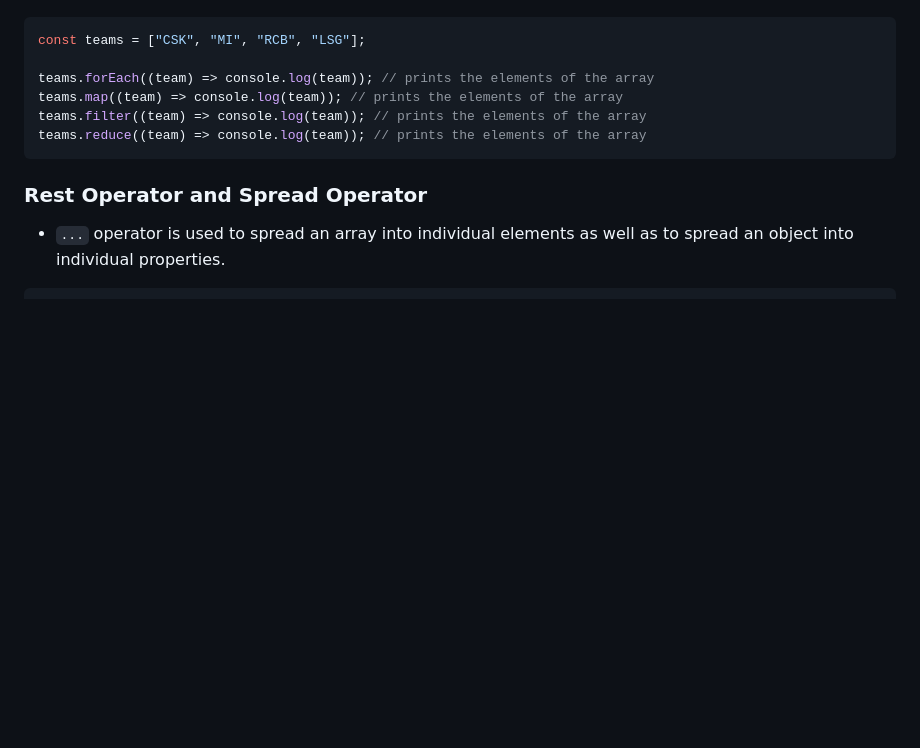
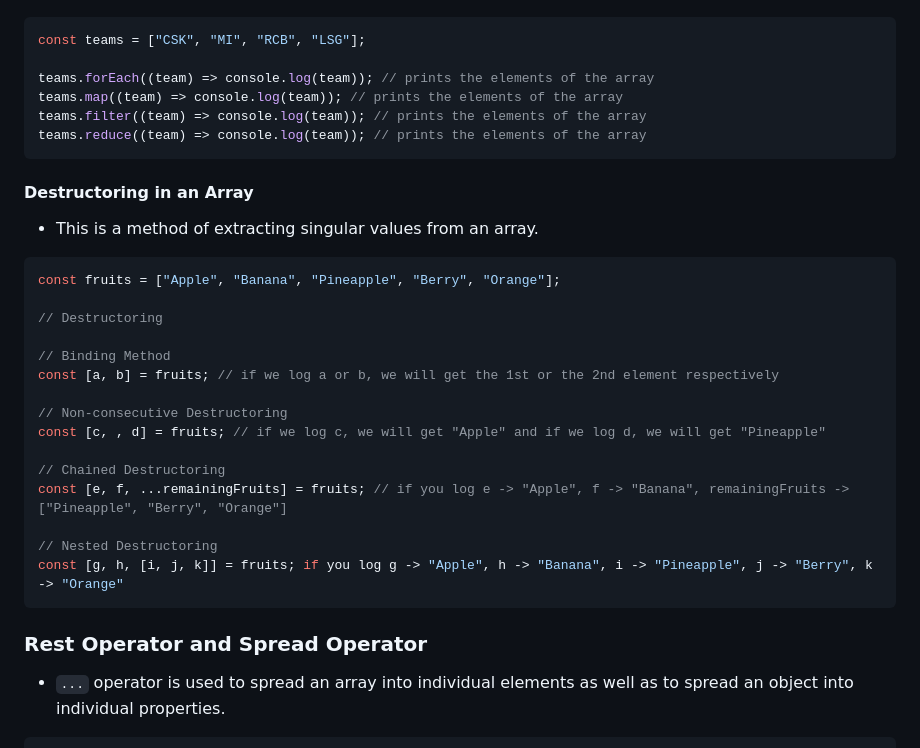
Before and after one commit to pranulkbv28/Coding-Ninjas-Files, a Markdown page: JavaScript/README.md, the part around the change. Drawn GitHub-style; blank space fills up the shorter version.

````diff
--- a/JavaScript/README.md
+++ b/JavaScript/README.md
@@ -399,6 +399,28 @@ teams.filter((team) => console.log(team)); // prints the elements of the array
 teams.reduce((team) => console.log(team)); // prints the elements of the array
 ```
 
+#### Destructoring in an Array
+
+- This is a method of extracting singular values from an array.
+
+```javascript
+const fruits = ["Apple", "Banana", "Pineapple", "Berry", "Orange"];
+
+// Destructoring
+
+// Binding Method
+const [a, b] = fruits; // if we log a or b, we will get the 1st or the 2nd element respectively
+
+// Non-consecutive Destructoring
+const [c, , d] = fruits; // if we log c, we will get "Apple" and if we log d, we will get "Pineapple"
+
+// Chained Destructoring
+const [e, f, ...remainingFruits] = fruits; // if you log e -> "Apple", f -> "Banana", remainingFruits -> ["Pineapple", "Berry", "Orange"]
+
+// Nested Destructoring
+const [g, h, [i, j, k]] = fruits; if you log g -> "Apple", h -> "Banana", i -> "Pineapple", j -> "Berry", k -> "Orange"
+```
+
 ### Rest Operator and Spread Operator
 
 - `...` operator is used to spread an array into individual elements as well as to spread an object into individual properties.
````
